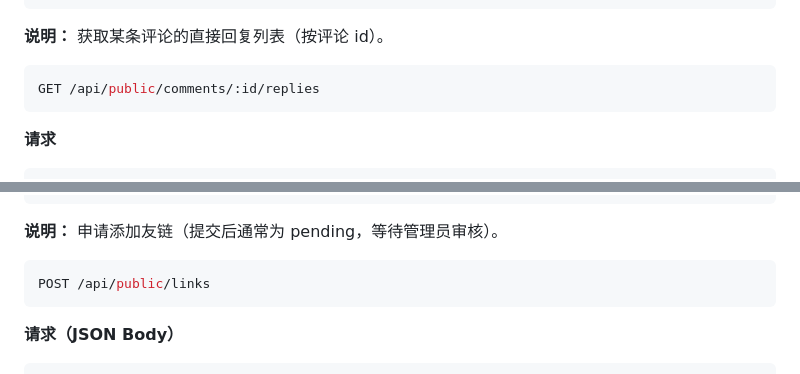
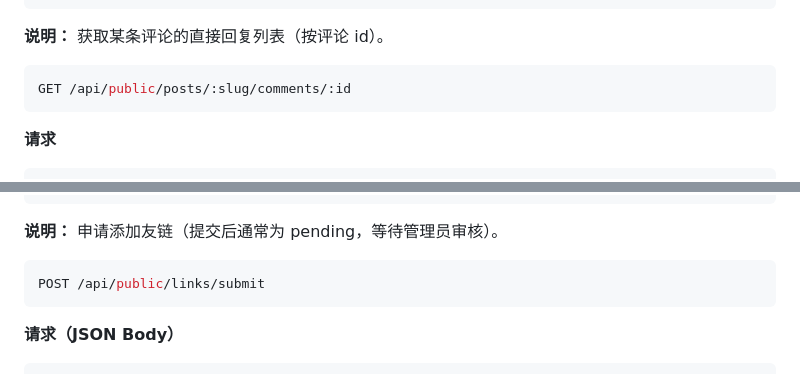
Before and after one commit to Threepan/YukiLog, a Markdown page: yukilog-backend/docs/api.md, 2 parts joined by grey strips. GitHub-like rendering.

Commit message:
fix: 更新评论回复接口路径和友链申请接口路径

````diff
--- a/yukilog-backend/docs/api.md
+++ b/yukilog-backend/docs/api.md
@@ -502,7 +502,7 @@ GET /api/public/posts/:slug/comments
 **说明：** 获取某条评论的直接回复列表（按评论 id）。
 
 ```bash
-GET /api/public/comments/:id/replies
+GET /api/public/posts/:slug/comments/:id
 ```
 
 **请求**
@@ -619,7 +619,7 @@ GET /api/public/links
 **说明：** 申请添加友链（提交后通常为 pending，等待管理员审核）。
 
 ```bash
-POST /api/public/links
+POST /api/public/links/submit
 ```
 
 **请求（JSON Body）**
````
